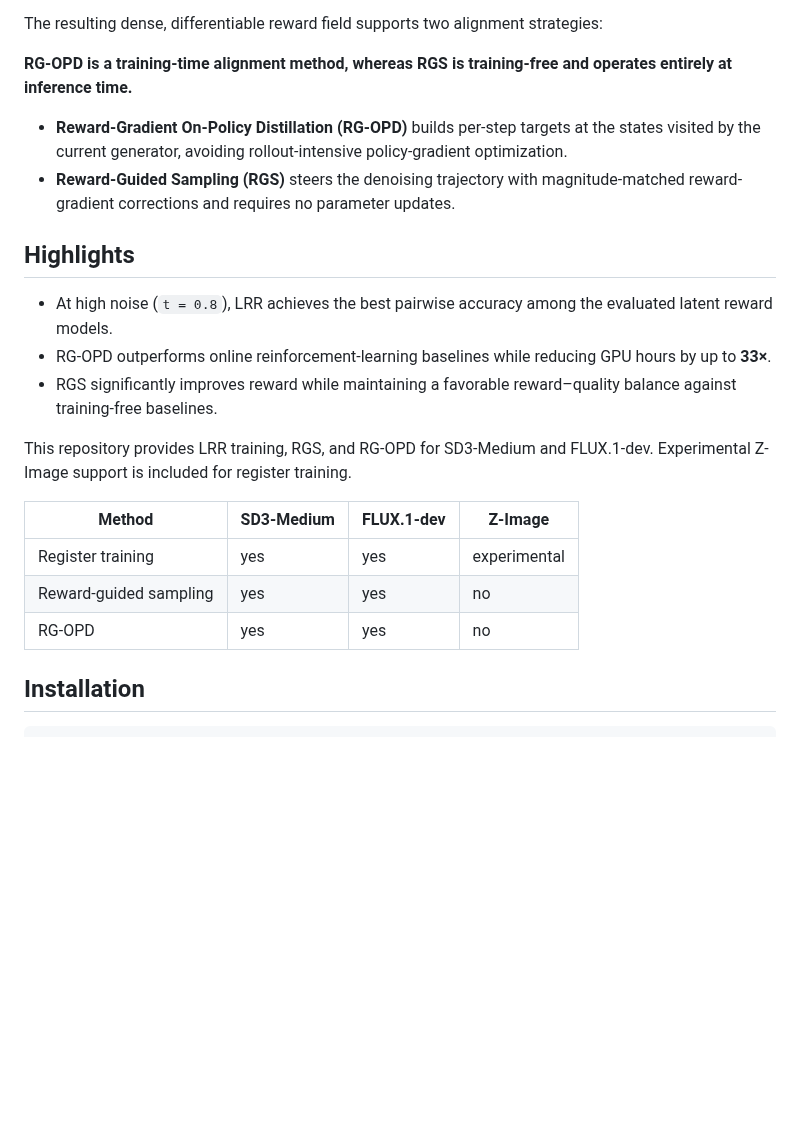
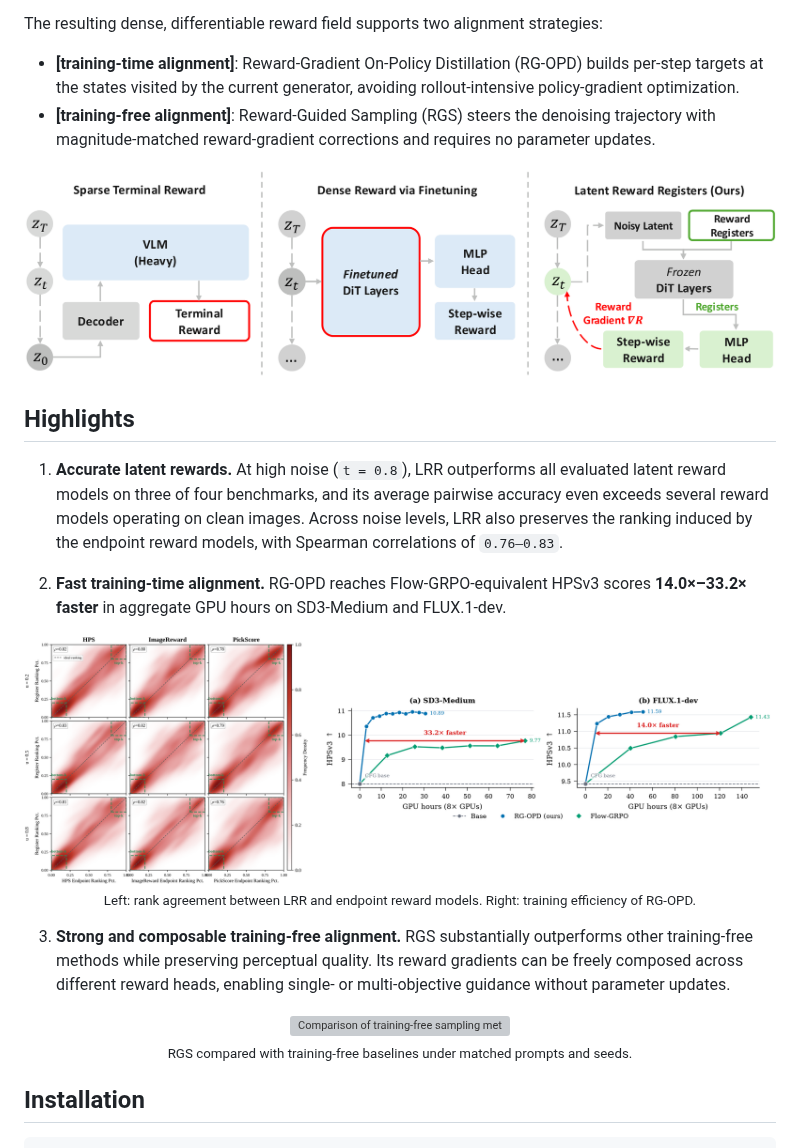
Before and after one commit to Guanys-dar/latent-reward-register, a Markdown page: README.md, the part around the change. Rendered like a GitHub page; pictures changed too: assets/lrr-rgopd-results.png (added), assets/overview.png (added); blank space fills up the shorter version; grey boxes are pictures that could not be loaded.

Commit message:
Add paper figures and results highlights

```diff
--- a/README.md
+++ b/README.md
@@ -24,33 +24,45 @@ or velocity field.
 The resulting dense, differentiable reward field supports two alignment
 strategies:
 
-**RG-OPD is a training-time alignment method, whereas RGS is training-free and
-operates entirely at inference time.**
+- **[training-time alignment]**: Reward-Gradient On-Policy Distillation (RG-OPD)
+  builds per-step targets at the states visited by the current generator,
+  avoiding rollout-intensive policy-gradient optimization.
+- **[training-free alignment]**: Reward-Guided Sampling (RGS) steers the
+  denoising trajectory with magnitude-matched reward-gradient corrections and
+  requires no parameter updates.
 
-- **Reward-Gradient On-Policy Distillation (RG-OPD)** builds per-step targets at
-  the states visited by the current generator, avoiding rollout-intensive
-  policy-gradient optimization.
-- **Reward-Guided Sampling (RGS)** steers the denoising trajectory with
-  magnitude-matched reward-gradient corrections and requires no parameter
-  updates.
+<p align="center">
+  <img src="assets/overview.png" width="100%" alt="Overview of Latent Reward Registers">
+</p>
 
 ## Highlights
 
-- At high noise (`t = 0.8`), LRR achieves the best pairwise accuracy among the
-  evaluated latent reward models.
-- RG-OPD outperforms online reinforcement-learning baselines while reducing GPU
-  hours by up to **33×**.
-- RGS significantly improves reward while maintaining a favorable
-  reward–quality balance against training-free baselines.
+1. **Accurate latent rewards.** At high noise (`t = 0.8`), LRR outperforms all
+   evaluated latent reward models on three of four benchmarks, and its average
+   pairwise accuracy even exceeds several reward models operating on clean
+   images. Across noise levels, LRR also preserves the ranking induced by the
+   endpoint reward models, with Spearman correlations of `0.76–0.83`.
 
-This repository provides LRR training, RGS, and RG-OPD for SD3-Medium and
-FLUX.1-dev. Experimental Z-Image support is included for register training.
+2. **Fast training-time alignment.** RG-OPD reaches Flow-GRPO-equivalent HPSv3
+   scores **14.0×–33.2× faster** in aggregate GPU hours on SD3-Medium and
+   FLUX.1-dev.
 
-| Method | SD3-Medium | FLUX.1-dev | Z-Image |
-| --- | --- | --- | --- |
-| Register training | yes | yes | experimental |
-| Reward-guided sampling | yes | yes | no |
-| RG-OPD | yes | yes | no |
+<p align="center">
+  <img src="assets/lrr-rgopd-results.png" width="100%" alt="LRR rank agreement and RG-OPD training efficiency">
+  <br>
+  <sub>Left: rank agreement between LRR and endpoint reward models. Right: training efficiency of RG-OPD.</sub>
+</p>
+
+3. **Strong and composable training-free alignment.** RGS substantially
+   outperforms other training-free methods while preserving perceptual quality.
+   Its reward gradients can be freely composed across different reward heads,
+   enabling single- or multi-objective guidance without parameter updates.
+
+<p align="center">
+  <img src="assets/rgs-comparison.png" width="100%" alt="Comparison of training-free sampling methods">
+  <br>
+  <sub>RGS compared with training-free baselines under matched prompts and seeds.</sub>
+</p>
 
 ## Installation
 
```
Also changed, not shown: 1 other file.
